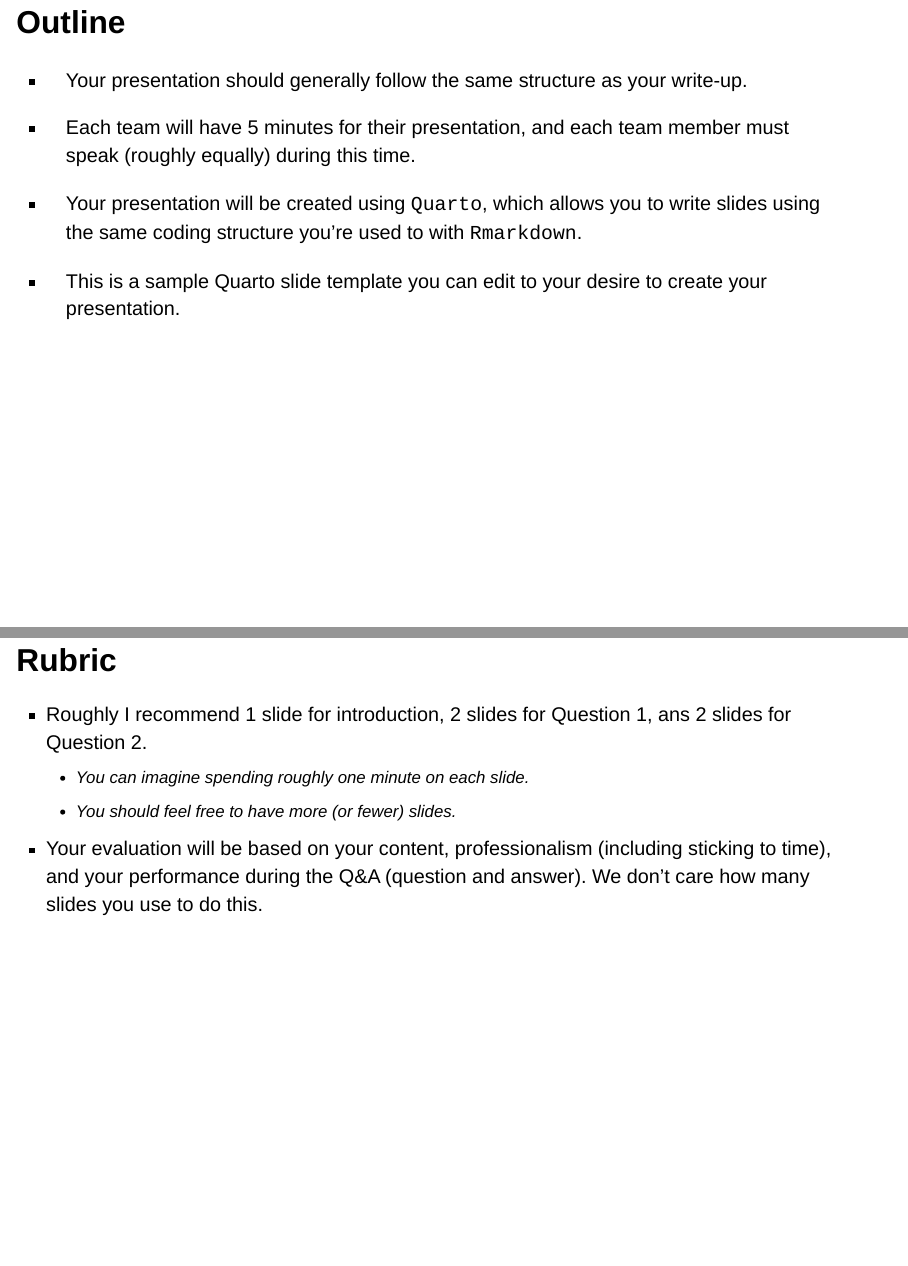
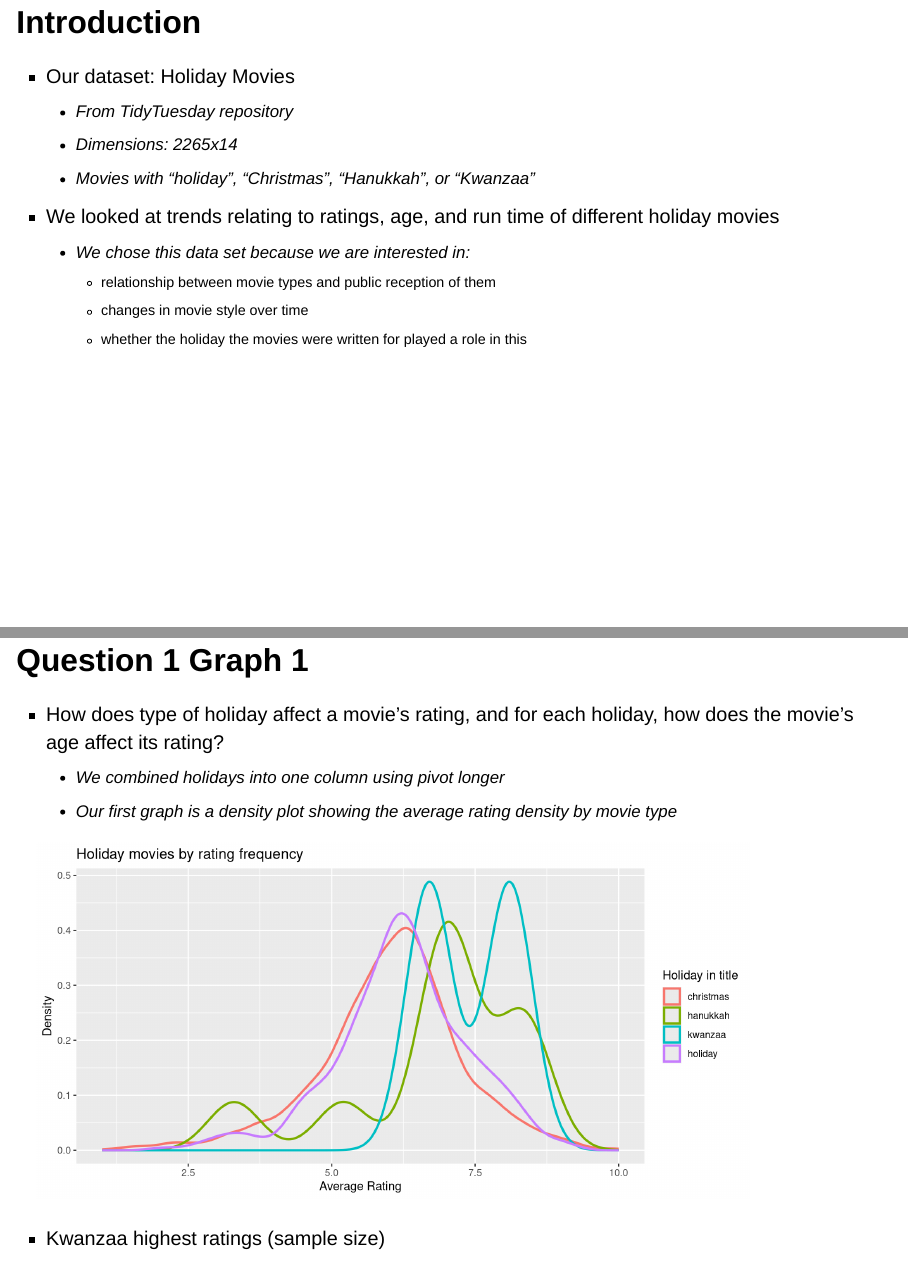
Before and after one commit to math241s24/project01-team-holiday, a Quarto document (presentation.qmd): pages 3 and 4 of 14 before the commit and pages 3 and 4 of 12 after it, joined at a grey line. Rendered offline with R 4.5, knitr and Pandoc in place of Quarto, with nearby package versions; drawn as Slidy slides in place of the format the file asks for; some code elsewhere in the file could not run offline.

Commit message:
removed rubric
removed rubric

````diff
--- a/presentation.qmd
+++ b/presentation.qmd
@@ -47,24 +47,6 @@ filtered_holiday_movies <- new_holiday_movies[new_holiday_movies$`true/false`, ]
 filtered_holiday_movies$holidays <- factor(filtered_holiday_movies$holidays, levels = c("christmas", "hanukkah", "kwanzaa", "holiday"))
 ```
 
-
-## Outline {.smaller}
-
-* Your presentation should generally follow the same structure as your write-up.
-
-* Each team will have 5 minutes for their presentation, and each team member must speak (roughly equally) during this time.
-
-* Your presentation will be created using `Quarto`, which allows you to write slides using the same coding structure you’re used to with `Rmarkdown`.
-
-* This is a sample Quarto slide template you can edit to your desire to create your presentation.
-
-## Rubric
-
-* Roughly I recommend 1 slide for introduction, 2 slides for Question 1, ans 2 slides for Question 2.
-  + You can imagine spending roughly one minute on each slide.
-  + You should feel free to have more (or fewer) slides.
-
-* Your evaluation will be based on your content, professionalism (including sticking to time), and your performance during the Q&A (question and answer). We don’t care how many slides you use to do this.
 
 ## Introduction {.smaller}
 
````
Also changed, not shown: 16 other files.
